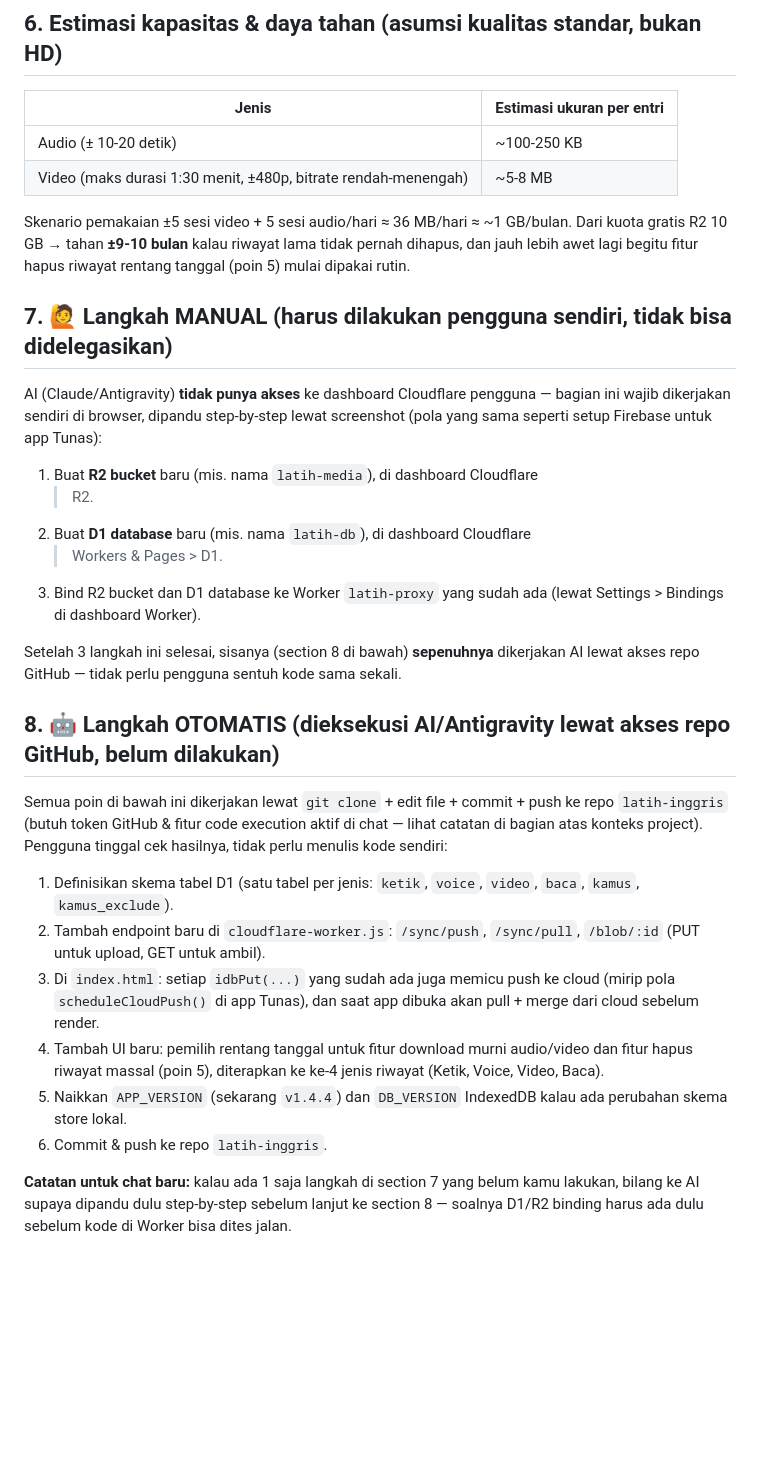
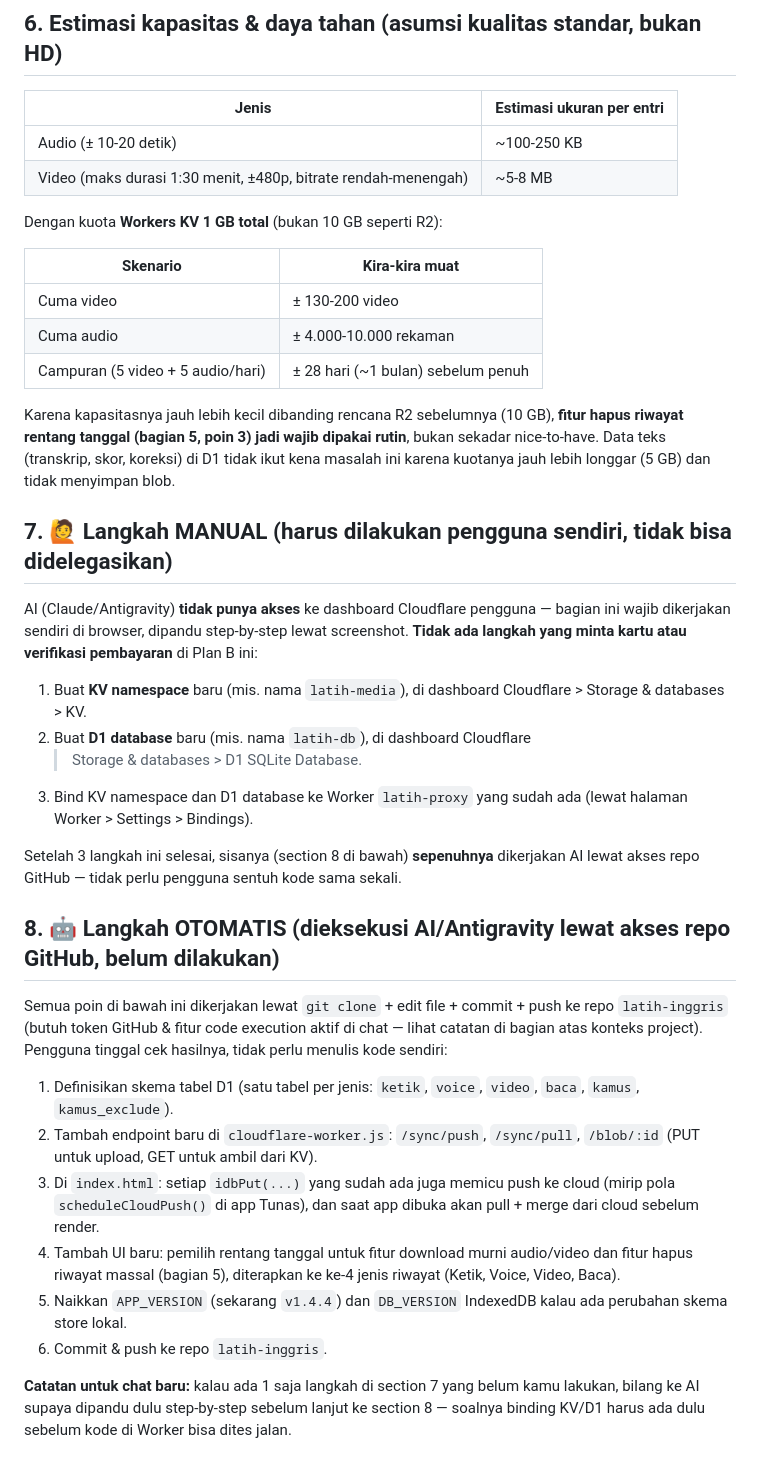
Before and after one commit to muhqosaswardani/latih-inggris, a Markdown page: RENCANA-MIGRASI-CLOUD.md, the part around one of its changes. Drawn GitHub-style; blank space fills up the shorter version.

```diff
--- a/RENCANA-MIGRASI-CLOUD.md
+++ b/RENCANA-MIGRASI-CLOUD.md
@@ -107,24 +128,33 @@ bukan cuma Video:
 | Audio (± 10-20 detik) | ~100-250 KB |
 | Video (maks durasi 1:30 menit, ±480p, bitrate rendah-menengah) | ~5-8 MB |
 
-Skenario pemakaian ±5 sesi video + 5 sesi audio/hari ≈ 36 MB/hari ≈ ~1
-GB/bulan. Dari kuota gratis R2 10 GB → tahan **±9-10 bulan** kalau riwayat
-lama tidak pernah dihapus, dan jauh lebih awet lagi begitu fitur hapus
-riwayat rentang tanggal (poin 5) mulai dipakai rutin.
+Dengan kuota **Workers KV 1 GB total** (bukan 10 GB seperti R2):
+
+| Skenario | Kira-kira muat |
+|---|---|
+| Cuma video | ± 130-200 video |
+| Cuma audio | ± 4.000-10.000 rekaman |
+| Campuran (5 video + 5 audio/hari) | ± 28 hari (~1 bulan) sebelum penuh |
+
+Karena kapasitasnya jauh lebih kecil dibanding rencana R2 sebelumnya (10 GB),
+**fitur hapus riwayat rentang tanggal (bagian 5, poin 3) jadi wajib dipakai
+rutin**, bukan sekadar nice-to-have. Data teks (transkrip, skor, koreksi) di
+D1 tidak ikut kena masalah ini karena kuotanya jauh lebih longgar (5 GB) dan
+tidak menyimpan blob.
 
 ## 7. 🙋 Langkah MANUAL (harus dilakukan pengguna sendiri, tidak bisa didelegasikan)
 
 AI (Claude/Antigravity) **tidak punya akses** ke dashboard Cloudflare
 pengguna — bagian ini wajib dikerjakan sendiri di browser, dipandu
-step-by-step lewat screenshot (pola yang sama seperti setup Firebase untuk
-app Tunas):
+step-by-step lewat screenshot. **Tidak ada langkah yang minta kartu atau
+verifikasi pembayaran** di Plan B ini:
 
-1. Buat **R2 bucket** baru (mis. nama `latih-media`), di dashboard Cloudflare
-   > R2.
+1. Buat **KV namespace** baru (mis. nama `latih-media`), di dashboard
+   Cloudflare > Storage & databases > KV.
 2. Buat **D1 database** baru (mis. nama `latih-db`), di dashboard Cloudflare
-   > Workers & Pages > D1.
-3. Bind R2 bucket dan D1 database ke Worker `latih-proxy` yang sudah ada
-   (lewat Settings > Bindings di dashboard Worker).
+   > Storage & databases > D1 SQLite Database.
+3. Bind KV namespace dan D1 database ke Worker `latih-proxy` yang sudah ada
+   (lewat halaman Worker > Settings > Bindings).
 
 Setelah 3 langkah ini selesai, sisanya (section 8 di bawah) **sepenuhnya**
 dikerjakan AI lewat akses repo GitHub — tidak perlu pengguna sentuh kode
@@ -140,12 +170,12 @@ Pengguna tinggal cek hasilnya, tidak perlu menulis kode sendiri:
 1. Definisikan skema tabel D1 (satu tabel per jenis: `ketik`, `voice`,
    `video`, `baca`, `kamus`, `kamus_exclude`).
 2. Tambah endpoint baru di `cloudflare-worker.js`: `/sync/push`,
-   `/sync/pull`, `/blob/:id` (PUT untuk upload, GET untuk ambil).
+   `/sync/pull`, `/blob/:id` (PUT untuk upload, GET untuk ambil dari KV).
 3. Di `index.html`: setiap `idbPut(...)` yang sudah ada juga memicu push ke
    cloud (mirip pola `scheduleCloudPush()` di app Tunas), dan saat app dibuka
    akan pull + merge dari cloud sebelum render.
 4. Tambah UI baru: pemilih rentang tanggal untuk fitur download murni
-   audio/video dan fitur hapus riwayat massal (poin 5), diterapkan ke ke-4
+   audio/video dan fitur hapus riwayat massal (bagian 5), diterapkan ke ke-4
    jenis riwayat (Ketik, Voice, Video, Baca).
 5. Naikkan `APP_VERSION` (sekarang `v1.4.4`) dan `DB_VERSION` IndexedDB kalau
    ada perubahan skema store lokal.
@@ -153,5 +183,5 @@ Pengguna tinggal cek hasilnya, tidak perlu menulis kode sendiri:
 
 **Catatan untuk chat baru:** kalau ada 1 saja langkah di section 7 yang
 belum kamu lakukan, bilang ke AI supaya dipandu dulu step-by-step sebelum
-lanjut ke section 8 — soalnya D1/R2 binding harus ada dulu sebelum kode di
+lanjut ke section 8 — soalnya binding KV/D1 harus ada dulu sebelum kode di
 Worker bisa dites jalan.
```
Also changed, not shown: other parts of RENCANA-MIGRASI-CLOUD.md (+50 -29 lines).
